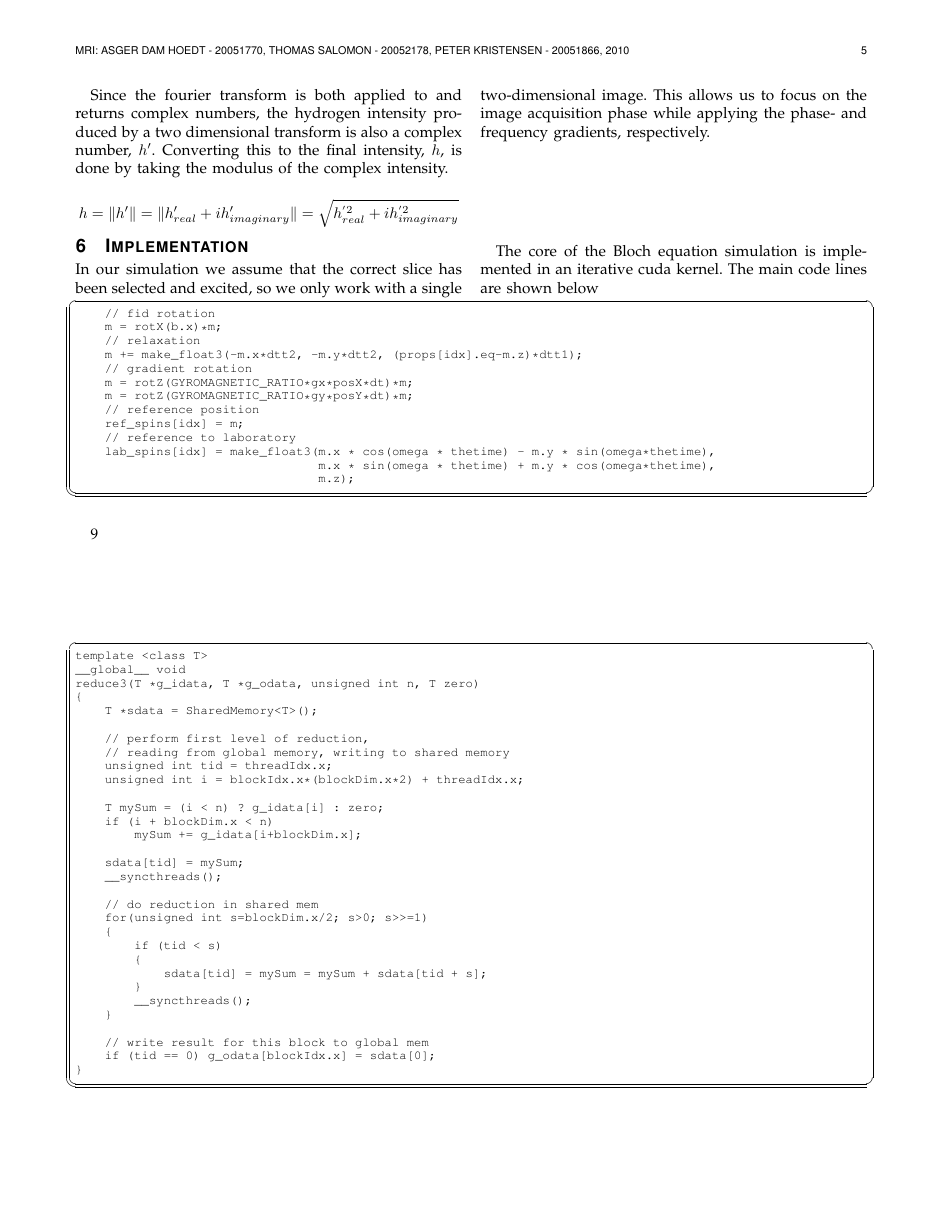
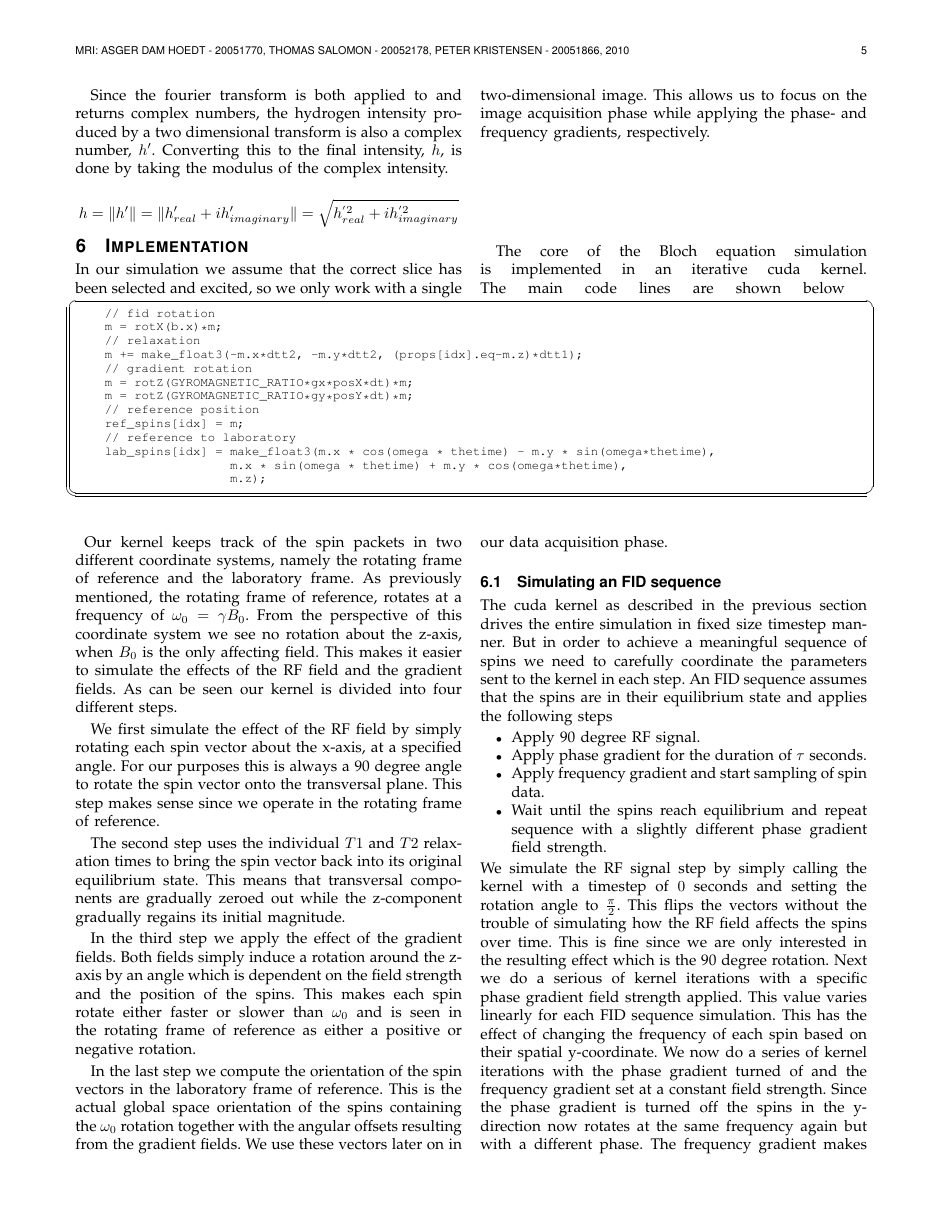
Before and after one commit to OpenEngineDK/projects-spinOff, a LaTeX paper (report/report.tex, which reads report/implementation.tex): page 5 of 7. Compiled offline with pdfLaTeX.

Commit message:
more simulation report stuff.

```diff
--- a/report/implementation.tex
+++ b/report/implementation.tex
@@ -25,18 +24,17 @@ iterative cuda kernel. The main code lines are shown below
     ref_spins[idx] = m;
     // reference to laboratory
     lab_spins[idx] = make_float3(m.x * cos(omega * thetime) - m.y * sin(omega*thetime),
-                                 m.x * sin(omega * thetime) + m.y * cos(omega*thetime),
-                                 m.z);
+                     m.x * sin(omega * thetime) + m.y * cos(omega*thetime),
+                     m.z);
 \end{lstlisting}
 \end{strip}
-
 Our kernel keeps track of the spin packets in two different coordinate
 systems, namely the rotating frame of reference and the laboratory
 frame. As previously mentioned, the rotating frame of reference,
 rotates at a frequency of $\omega_0=\gamma B_0$. From the perspective
 of this coordinate system we see no rotation about the z-axis, when
 $B_0$ is the only affecting field. This makes it easier to simulate
-the effects of the RF field and the gradient. As can be seen our
+the effects of the RF field and the gradient fields. As can be seen our
 kernel is divided into four different steps.
 
 We first simulate the effect of the RF field by simply rotating each
@@ -57,7 +55,42 @@ makes each spin rotate either faster or slower than $\omega_0$ and is
 seen in the rotating frame of reference as either a positive or
 negative rotation.
 
-In the last step compute the posi
+In the last step we compute the orientation of the spin vectors in the
+laboratory frame of reference. This is the actual global space
+orientation of the spins containing the $\omega_0$ rotation together
+with the angular offsets resulting from the gradient fields. We use
+these vectors later on in our data acquisition phase.
+
+\subsection{Simulating an FID sequence}
+
+The cuda kernel as described in the previous section drives the entire
+simulation in fixed size timestep manner. But in order to achieve a
+meaningful sequence of spins we need to carefully coordinate the
+parameters sent to the kernel in each step. An FID sequence assumes
+that the spins are in their equilibrium state and applies the following steps
+\begin{itemize}
+\item Apply 90 degree RF signal.
+\item Apply phase gradient for the duration of $\tau$ seconds.
+\item Apply frequency gradient and start sampling of spin data.
+\item Wait until the spins reach equilibrium and repeat sequence with
+  a slightly different phase gradient field strength.
+\end{itemize}
+We simulate the RF signal step by simply calling the kernel with a
+timestep of $0$ seconds and setting the rotation angle to
+$\frac{\pi}{2}$. This flips the vectors without the trouble of
+simulating how the RF field affects the spins over time. This is fine
+since we are only interested in the resulting effect which is the 90
+degree rotation. Next we do a serious of kernel iterations with a
+specific phase gradient field strength applied. This value varies
+linearly for each FID sequence simulation. This has the effect of
+changing the frequency of each spin based on their spatial
+y-coordinate. We now do a series of kernel iterations with the phase
+gradient turned of and the frequency gradient set at a constant field
+strength. Since the phase gradient is turned off the spins in the
+y-direction now rotates at the same frequency again but with a
+different phase. The frequency gradient makes the spins along the
+x-direction vary in frequency and we can now start sampling the signal
+between each kernel iteration.
 
 % Bloch equations with the gradient and B0, which is what we're
 % solving
```
Also changed, not shown: report/implementation.tex (1 more changed lines).
